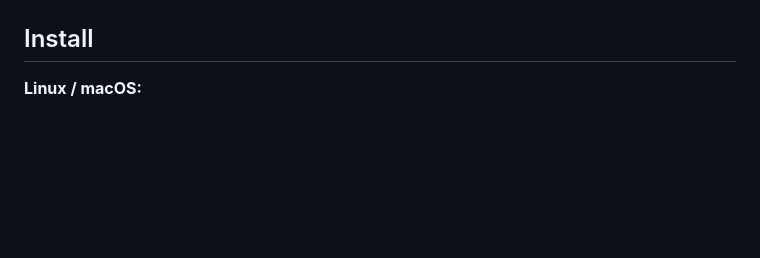
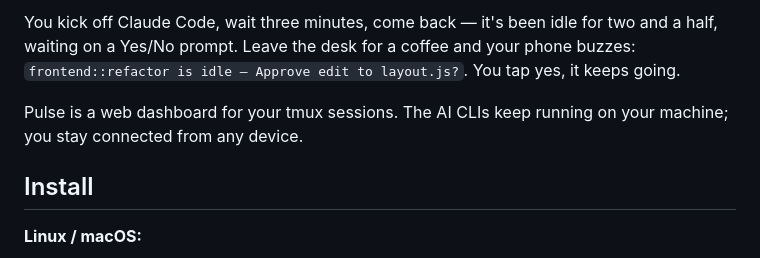
Before and after one commit to kevinzezel/pulse, a Markdown page: README.md, the part around one of its changes. GitHub-like rendering; blank space fills up the shorter version.

```diff
--- a/README.md
+++ b/README.md
@@ -20,4 +20,17 @@
 </p>
+
+<!--
+  TODO: record assets/demo.gif before the next release.
+  Suggested 20–30s loop:
+    1. Split into 4 panes, each running a different AI CLI.
+    2. Trigger an action in pane 1, cut to phone mockup receiving the idle notification.
+    3. Back to desktop: drag a sticky note, show saved prompts, flip to an Excalidraw flow.
+    4. End on the dashboard tagline.
+-->
+
+You kick off Claude Code, wait three minutes, come back — it's been idle for two and a half, waiting on a Yes/No prompt. Leave the desk for a coffee and your phone buzzes: `frontend::refactor is idle — Approve edit to layout.js?`. You tap yes, it keeps going.
+
+Pulse is a web dashboard for your tmux sessions. The AI CLIs keep running on your machine; you stay connected from any device.
 
 ## Install
 
```
Also changed, not shown: other parts of README.md (+98 -30 lines).
